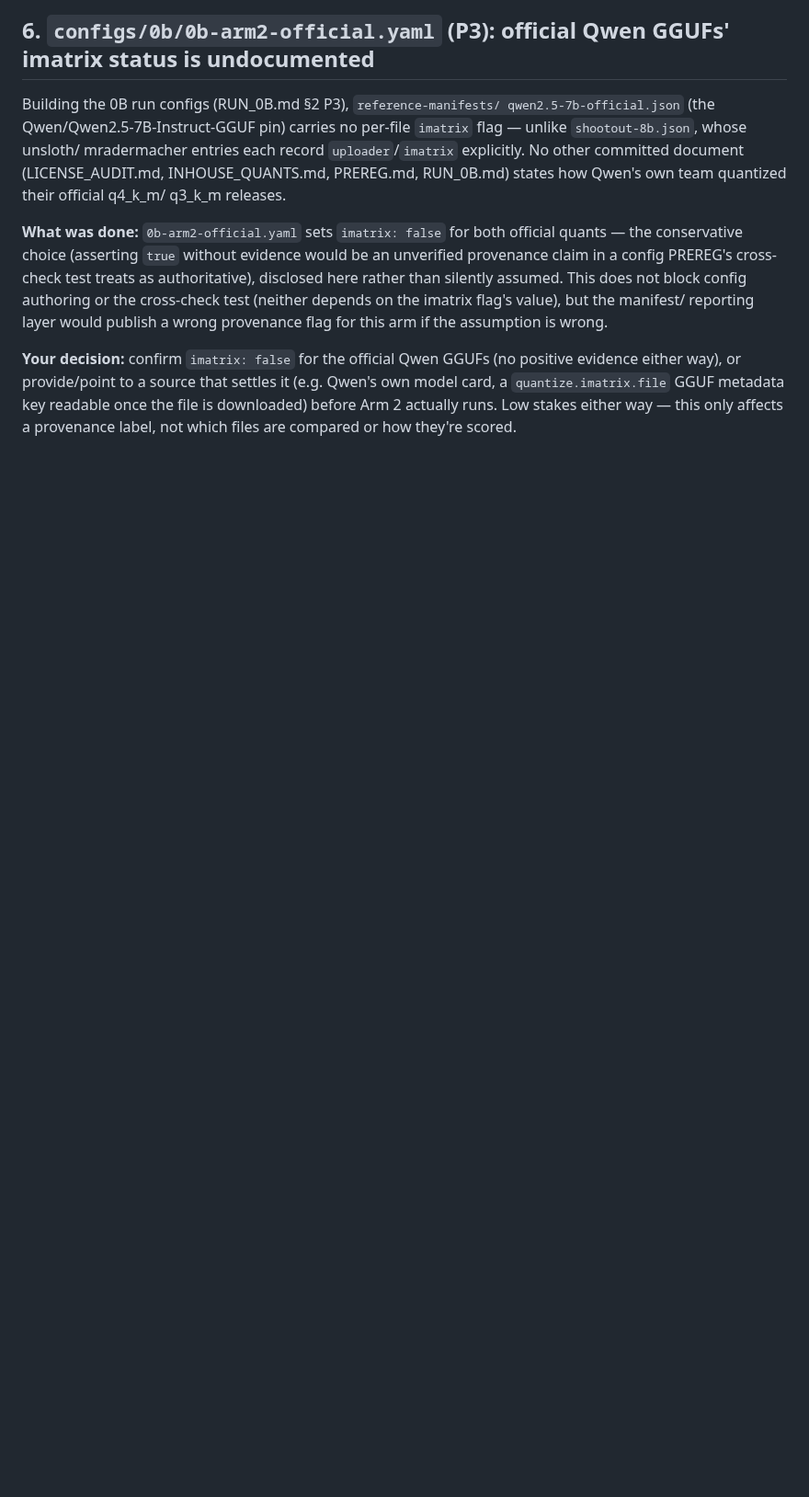
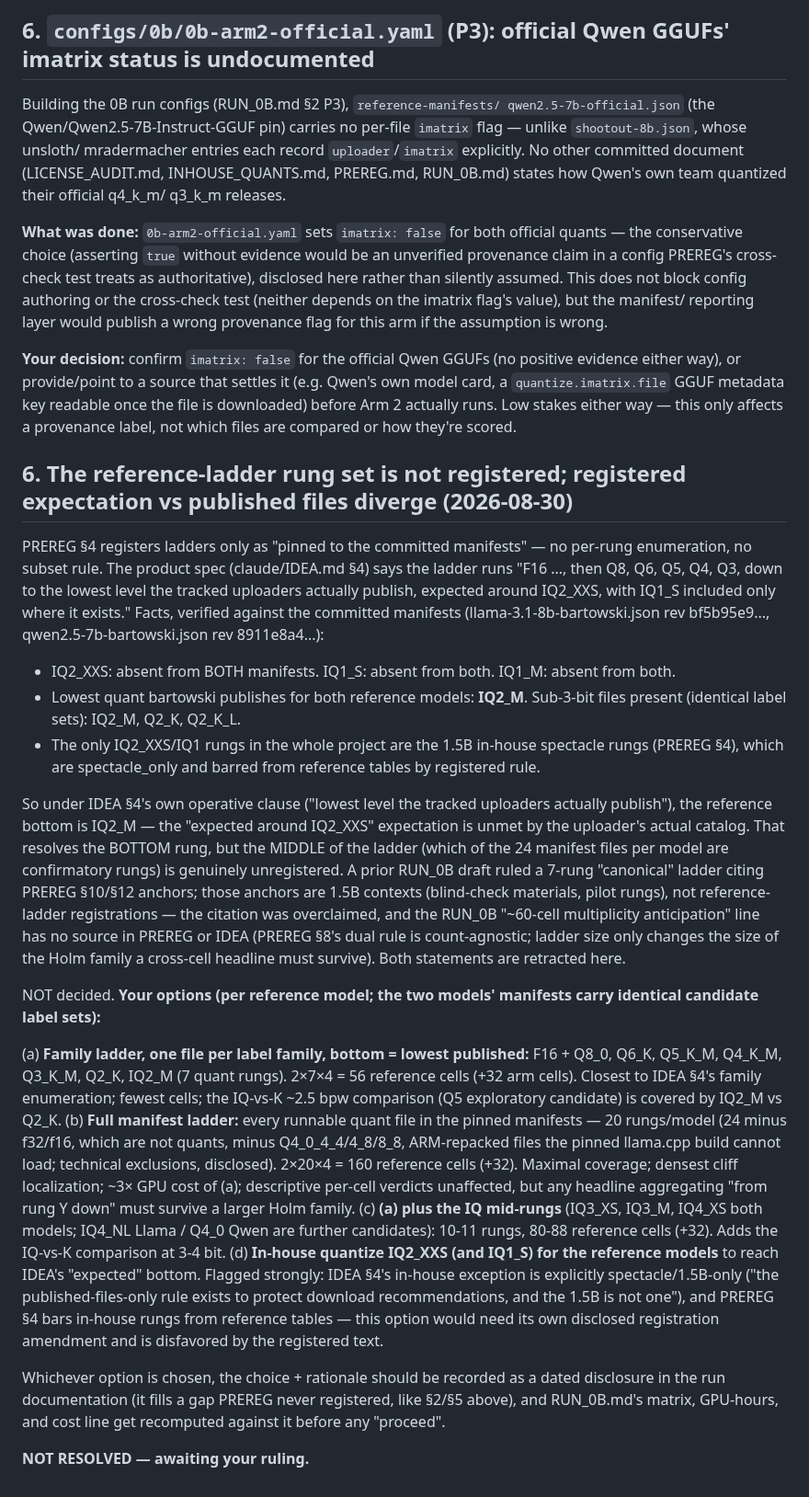
Before and after one commit to Rishik-Chakraborty/BitCliff, a Markdown page: OPEN_QUESTIONS.md, the part around the change. Shown at 92% size. Drawn GitHub-style; blank space fills up the shorter version.

```diff
--- a/OPEN_QUESTIONS.md
+++ b/OPEN_QUESTIONS.md
@@ -193,3 +193,69 @@ settles it (e.g. Qwen's own model card, a `quantize.imatrix.file` GGUF
 metadata key readable once the file is downloaded) before Arm 2 actually
 runs. Low stakes either way — this only affects a provenance label, not
 which files are compared or how they're scored.
+
+## 6. The reference-ladder rung set is not registered; registered expectation vs published files diverge (2026-08-30)
+
+PREREG §4 registers ladders only as "pinned to the committed manifests" —
+no per-rung enumeration, no subset rule. The product spec (claude/IDEA.md
+§4) says the ladder runs "F16 ..., then Q8, Q6, Q5, Q4, Q3, down to the
+lowest level the tracked uploaders actually publish, expected around
+IQ2_XXS, with IQ1_S included only where it exists." Facts, verified against
+the committed manifests (llama-3.1-8b-bartowski.json rev bf5b95e9...,
+qwen2.5-7b-bartowski.json rev 8911e8a4...):
+
+- IQ2_XXS: absent from BOTH manifests. IQ1_S: absent from both. IQ1_M:
+  absent from both.
+- Lowest quant bartowski publishes for both reference models: **IQ2_M**.
+  Sub-3-bit files present (identical label sets): IQ2_M, Q2_K, Q2_K_L.
+- The only IQ2_XXS/IQ1 rungs in the whole project are the 1.5B in-house
+  spectacle rungs (PREREG §4), which are spectacle_only and barred from
+  reference tables by registered rule.
+
+So under IDEA §4's own operative clause ("lowest level the tracked
+uploaders actually publish"), the reference bottom is IQ2_M — the
+"expected around IQ2_XXS" expectation is unmet by the uploader's actual
+catalog. That resolves the BOTTOM rung, but the MIDDLE of the ladder
+(which of the 24 manifest files per model are confirmatory rungs) is
+genuinely unregistered. A prior RUN_0B draft ruled a 7-rung "canonical"
+ladder citing PREREG §10/§12 anchors; those anchors are 1.5B contexts
+(blind-check materials, pilot rungs), not reference-ladder registrations —
+the citation was overclaimed, and the RUN_0B "~60-cell multiplicity
+anticipation" line has no source in PREREG or IDEA (PREREG §8's dual rule
+is count-agnostic; ladder size only changes the size of the Holm family a
+cross-cell headline must survive). Both statements are retracted here.
+
+NOT decided. **Your options (per reference model; the two models' manifests
+carry identical candidate label sets):**
+
+(a) **Family ladder, one file per label family, bottom = lowest
+    published:** F16 + Q8_0, Q6_K, Q5_K_M, Q4_K_M, Q3_K_M, Q2_K, IQ2_M
+    (7 quant rungs). 2×7×4 = 56 reference cells (+32 arm cells).
+    Closest to IDEA §4's family enumeration; fewest cells; the IQ-vs-K
+    ~2.5 bpw comparison (Q5 exploratory candidate) is covered by
+    IQ2_M vs Q2_K.
+(b) **Full manifest ladder:** every runnable quant file in the pinned
+    manifests — 20 rungs/model (24 minus f32/f16, which are not quants,
+    minus Q4_0_4_4/4_8/8_8, ARM-repacked files the pinned llama.cpp build
+    cannot load; technical exclusions, disclosed). 2×20×4 = 160 reference
+    cells (+32). Maximal coverage; densest cliff localization; ~3× GPU
+    cost of (a); descriptive per-cell verdicts unaffected, but any
+    headline aggregating "from rung Y down" must survive a larger Holm
+    family.
+(c) **(a) plus the IQ mid-rungs** (IQ3_XS, IQ3_M, IQ4_XS both models;
+    IQ4_NL Llama / Q4_0 Qwen are further candidates): 10-11 rungs,
+    80-88 reference cells (+32). Adds the IQ-vs-K comparison at 3-4 bit.
+(d) **In-house quantize IQ2_XXS (and IQ1_S) for the reference models** to
+    reach IDEA's "expected" bottom. Flagged strongly: IDEA §4's in-house
+    exception is explicitly spectacle/1.5B-only ("the published-files-only
+    rule exists to protect download recommendations, and the 1.5B is not
+    one"), and PREREG §4 bars in-house rungs from reference tables — this
+    option would need its own disclosed registration amendment and is
+    disfavored by the registered text.
+
+Whichever option is chosen, the choice + rationale should be recorded as a
+dated disclosure in the run documentation (it fills a gap PREREG never
+registered, like §2/§5 above), and RUN_0B.md's matrix, GPU-hours, and cost
+line get recomputed against it before any "proceed".
+
+**NOT RESOLVED — awaiting your ruling.**
```
Also changed, not shown: RUN_0B.md (+25 -27 lines).
